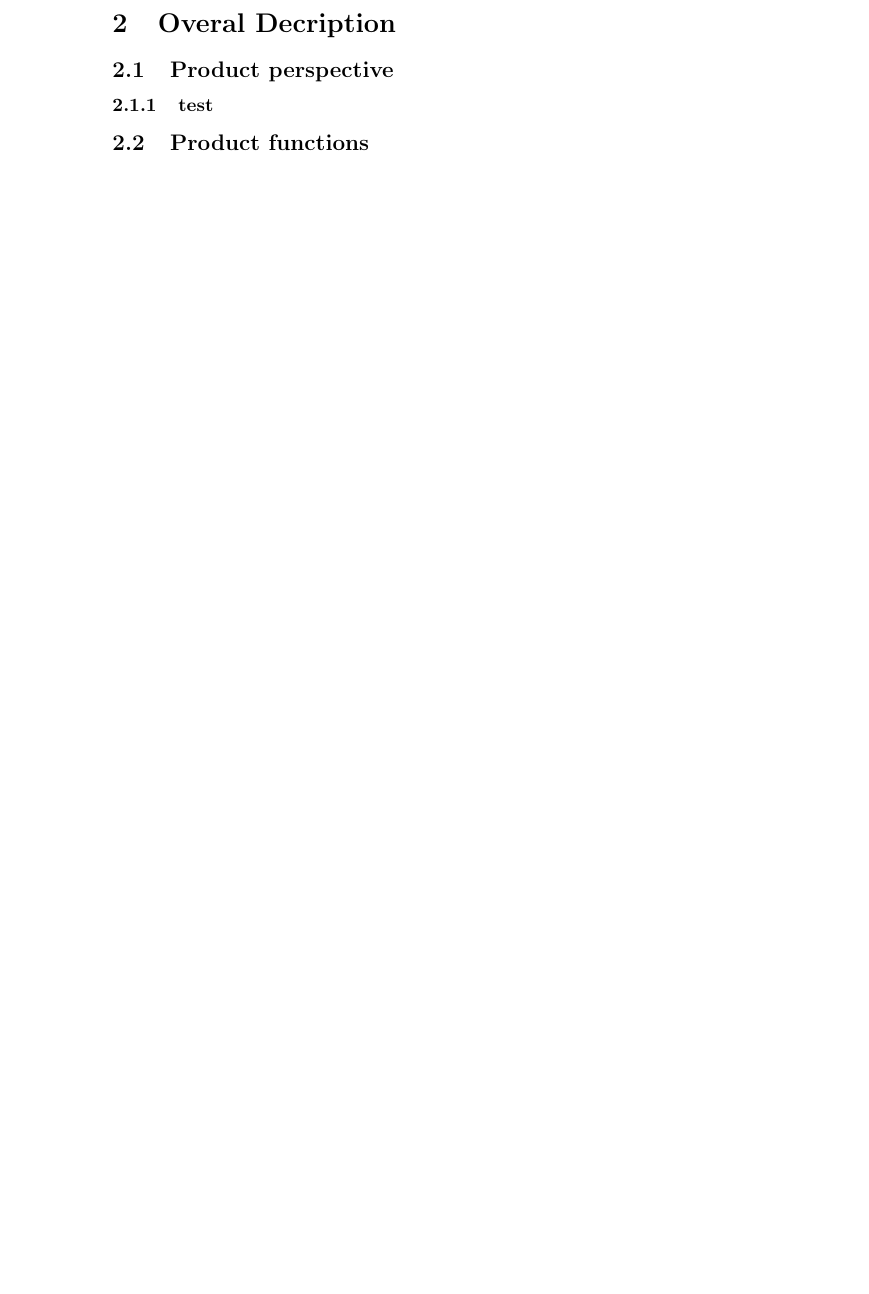
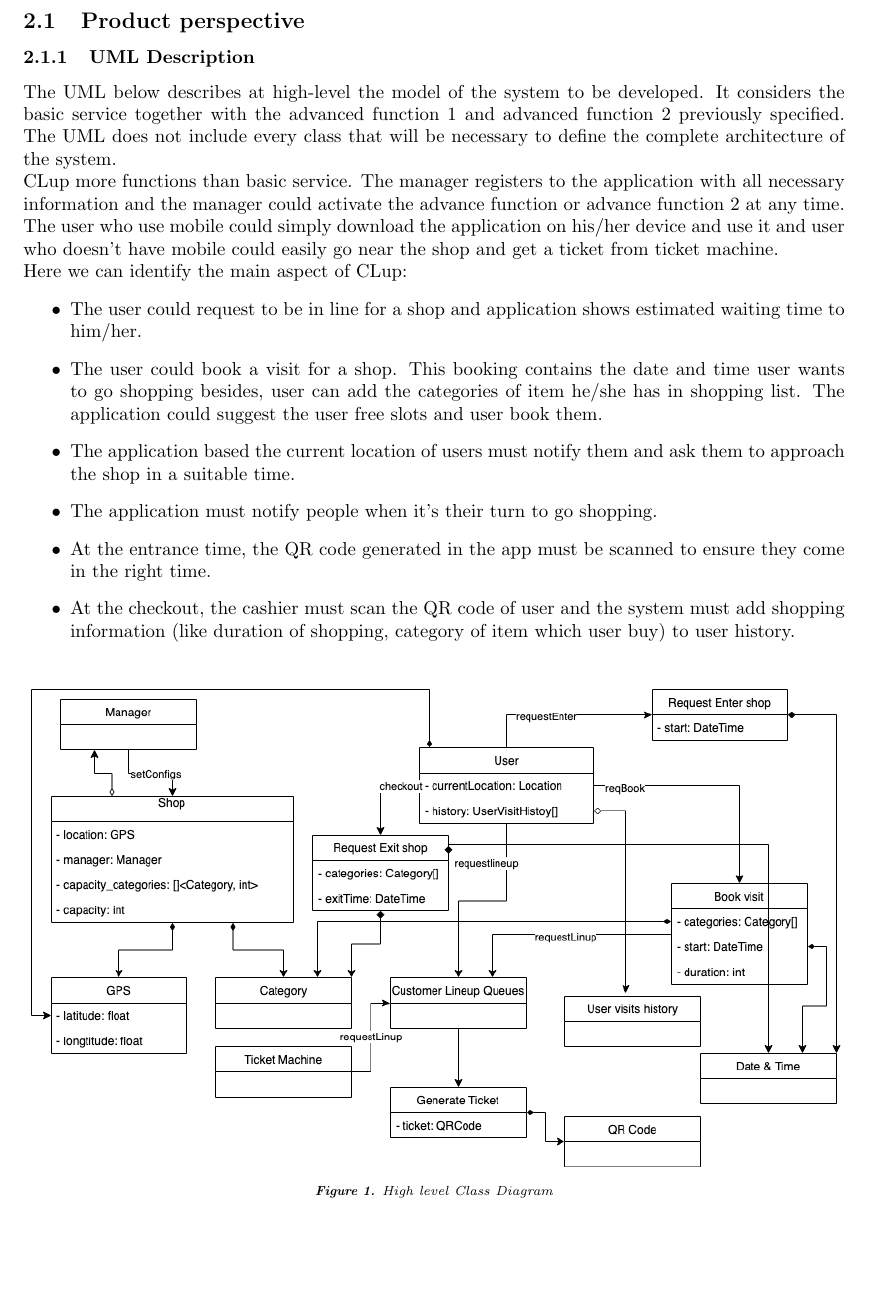
Before and after one commit to SamanFekri/SE2, a LaTeX document (main.tex, which reads parts/section2/pp.tex, parts/section2/section2.tex): part of page 4 of 4 before the commit and part of page 3 of 4 after it, cut at the place of the change, the shorter picture padded with empty space. Compiled offline with pdfLaTeX.

Commit message:
adding the class diagram part and some style fixing

```diff
--- a/parts/section2/pp.tex
+++ b/parts/section2/pp.tex
@@ -1 +1,17 @@
-\subsubsection{test}
+\subsubsection{UML Description}
+The UML below describes at high-level the model of the system to be developed. It considers the basic service together with the advanced function 1 and advanced function 2 previously specified. The UML does not include every class that will be necessary to define the complete architecture of the system.\\
+CLup more functions than basic service. The manager registers to the application with all necessary information and the manager could activate the advance function or advance function 2 at any time. The user who use mobile could simply download the application on his/her device and use it and user who doesn't have mobile could easily go near the shop and get a ticket from ticket machine.\\
+Here we can identify the main aspect of CLup:
+\begin{itemize}
+    \item The user could request to be in line for a shop and application shows estimated waiting time to him/her.
+    \item The user could book a visit for a shop. This booking contains the date and time user wants to go shopping besides, user can add the categories of item he/she has in shopping list. The application could suggest the user free slots and user book them.
+    \item The application based the current location of users must notify them and ask them to approach the shop in a suitable time.
+    \item The application must notify people when it's their turn to go shopping.
+    \item At the entrance time, the QR code generated in the app must be scanned to ensure they come in the right time.
+    \item At the checkout, the cashier must scan the QR code of user and the system must add shopping information (like duration of shopping, category of item which user buy) to user history.
+\end{itemize}
+
+\begin{figure}[H]
+  \includegraphics[width=\textwidth,height=\textheight,keepaspectratio]{images/ClassDiagram.png}
+  \caption{High level Class Diagram}
+\end{figure}
--- a/parts/section2/section2.tex
+++ b/parts/section2/section2.tex
@@ -1,4 +1,4 @@
-\section{Overal Decription}
+\section{Overal Description}
 
 \subsection{Product perspective}
 \input{parts/section2/pp.tex}
```
Also changed, not shown: main.tex (+11 -2 lines), parts/section1.tex (+9 -9 lines), images/ClassDiagram.png (added), main.pdf (added), 7 other files.
